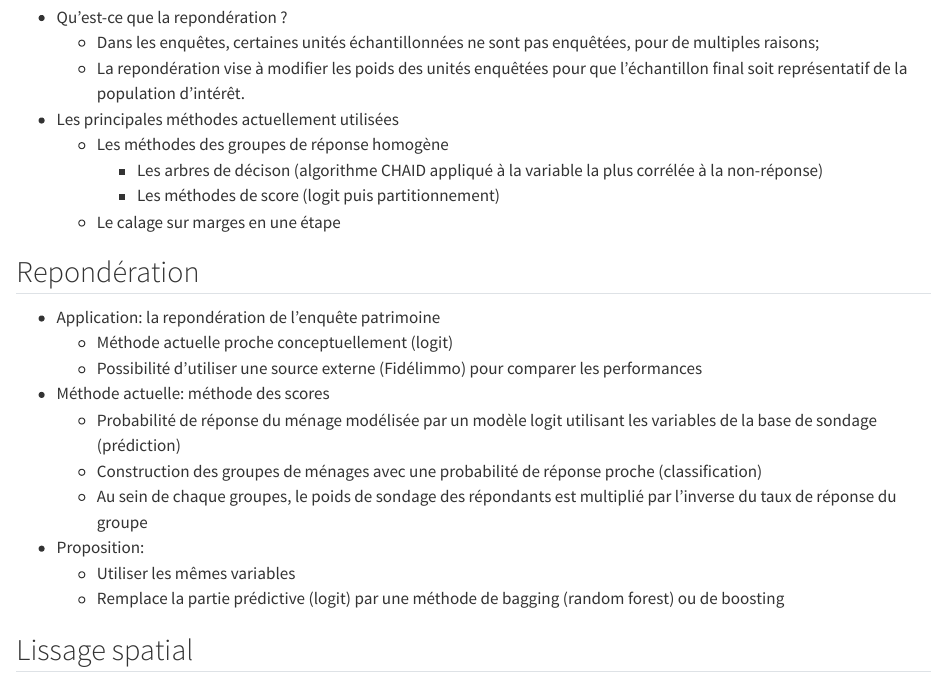
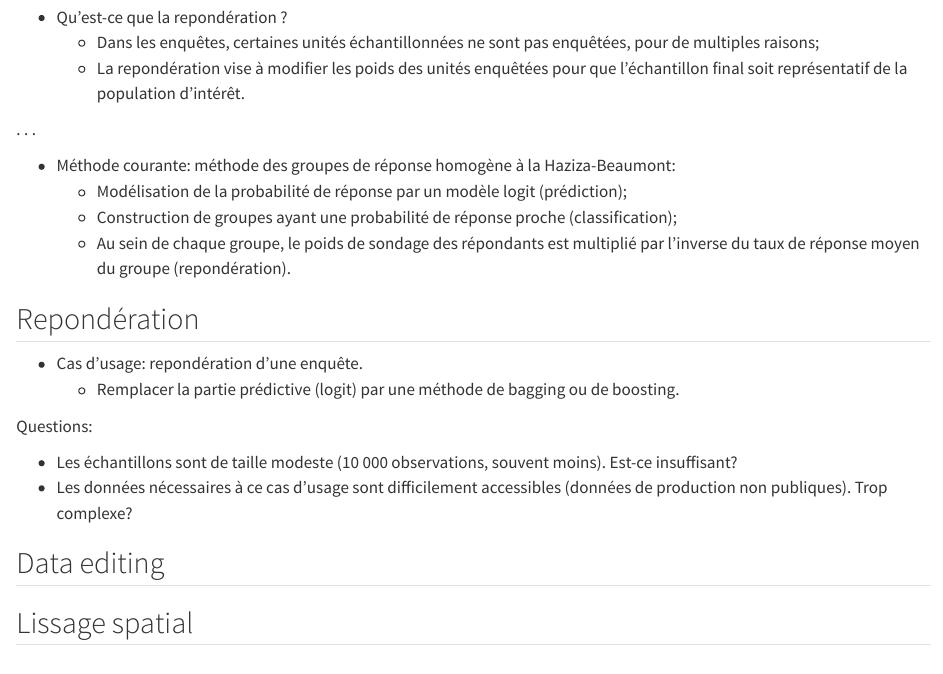
Before and after one commit to oliviermeslin/methodes_ensemblistes_slides, a Quarto document (index.qmd): the page in a window 1100 px wide, from 4990 px down. Rendered offline with R 4.5, knitr and Pandoc in place of Quarto, with nearby package versions.

Commit message:
En l'état

```diff
--- a/index.qmd
+++ b/index.qmd
@@ -206,28 +206,27 @@ Questions:
   - Dans les enquêtes, certaines unités échantillonnées ne sont pas enquêtées, pour de multiples raisons;
   - La repondération vise à modifier les poids des unités enquêtées pour que l'échantillon final soit représentatif de la population d'intérêt.
 
-- Les principales méthodes actuellement utilisées
-  - Les méthodes des groupes de réponse homogène
-    - Les arbres de décison (algorithme CHAID appliqué à la variable la plus corrélée à la non-réponse)
-    - Les méthodes de score (logit puis partitionnement)
-  - Le calage sur marges en une étape
+. . .
 
+- Méthode courante: méthode des groupes de réponse homogène à la Haziza-Beaumont:
+  - Modélisation de la probabilité de réponse par un modèle logit (prédiction);
+  - Construction de groupes ayant une probabilité de réponse proche (classification);
+  - Au sein de chaque groupe, le poids de sondage des répondants est multiplié par l’inverse du taux de réponse moyen du groupe (repondération).
 
 
 ## Repondération {.smaller}
 
-- Application: la repondération de l'enquête patrimoine
-  - Méthode actuelle proche conceptuellement (logit)
-  - Possibilité d'utiliser une source externe (Fidélimmo) pour comparer les performances
+- Cas d'usage: repondération d'une enquête.
+  - Remplacer la partie prédictive (logit) par une méthode de bagging ou de boosting.
 
-- Méthode actuelle: méthode des scores
-  - Probabilité de réponse du ménage modélisée par un modèle logit utilisant les variables de la base de sondage (prédiction)
-  - Construction des groupes de ménages avec une probabilité de réponse proche (classification)
-  - Au sein de chaque groupes, le poids de sondage des répondants est multiplié par l’inverse du taux de réponse du groupe
 
-- Proposition:
-  - Utiliser les mêmes variables
-  - Remplace la partie prédictive (logit) par une méthode de bagging (random forest) ou de boosting
+Questions:
+
+- Les échantillons sont de taille modeste (10 000 observations, souvent moins). Est-ce insuffisant?
+- Les données nécessaires à ce cas d'usage sont difficilement accessibles (données de production non publiques). Trop complexe?
+
+
+## Data editing
 
 
 
```
